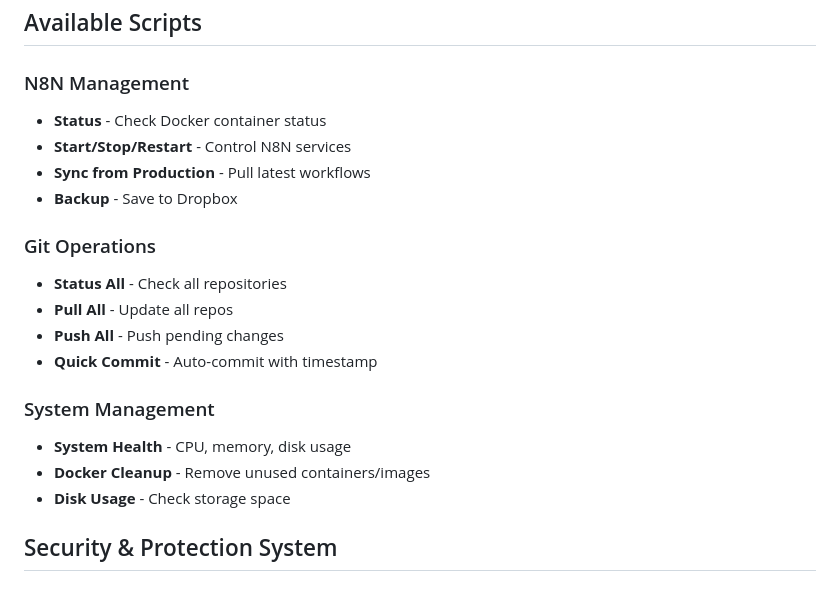
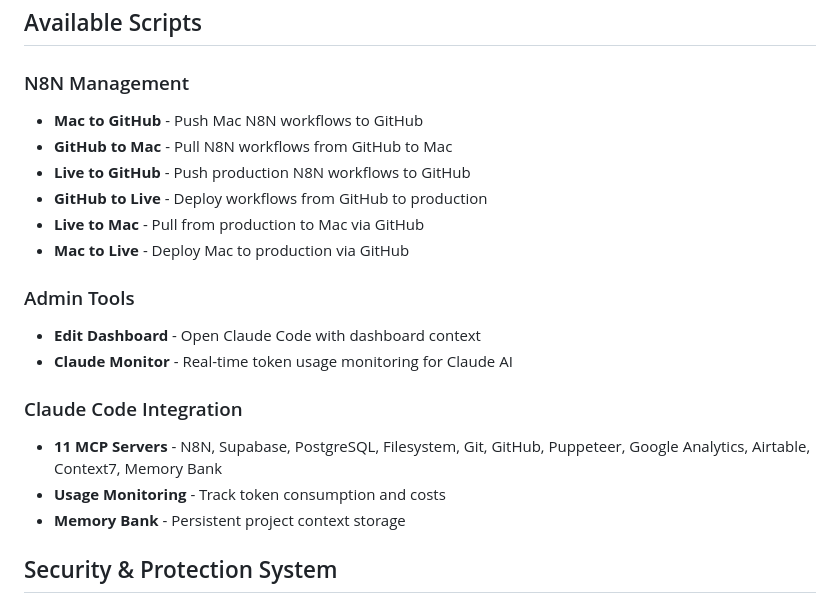
Before and after one commit to startupfundraising/PC-Dashboard, a Markdown page: README.md, the part around the change. Drawn GitHub-style.

Commit message:
[MAC] Update README with current Mac Dashboard features
- Updated script descriptions to reflect Mac-specific functionality
- Added Claude Usage Monitor to admin tools section
- Updated available scripts to match current dashboard buttons
- Added Claude Code integration section with MCP servers
- Reflects current state of Mac Dashboard (not PC)

```diff
--- a/README.md
+++ b/README.md
@@ -119,21 +119,21 @@ PC-Dashboard/
 ## Available Scripts
 
 ### N8N Management
-- **Status** - Check Docker container status
-- **Start/Stop/Restart** - Control N8N services
-- **Sync from Production** - Pull latest workflows
-- **Backup** - Save to Dropbox
+- **Mac to GitHub** - Push Mac N8N workflows to GitHub
+- **GitHub to Mac** - Pull N8N workflows from GitHub to Mac
+- **Live to GitHub** - Push production N8N workflows to GitHub
+- **GitHub to Live** - Deploy workflows from GitHub to production
+- **Live to Mac** - Pull from production to Mac via GitHub
+- **Mac to Live** - Deploy Mac to production via GitHub
 
-### Git Operations
-- **Status All** - Check all repositories
-- **Pull All** - Update all repos
-- **Push All** - Push pending changes
-- **Quick Commit** - Auto-commit with timestamp
+### Admin Tools
+- **Edit Dashboard** - Open Claude Code with dashboard context
+- **Claude Monitor** - Real-time token usage monitoring for Claude AI
 
-### System Management
-- **System Health** - CPU, memory, disk usage
-- **Docker Cleanup** - Remove unused containers/images
-- **Disk Usage** - Check storage space
+### Claude Code Integration
+- **11 MCP Servers** - N8N, Supabase, PostgreSQL, Filesystem, Git, GitHub, Puppeteer, Google Analytics, Airtable, Context7, Memory Bank
+- **Usage Monitoring** - Track token consumption and costs
+- **Memory Bank** - Persistent project context storage
 
 ## Security & Protection System
 
```
